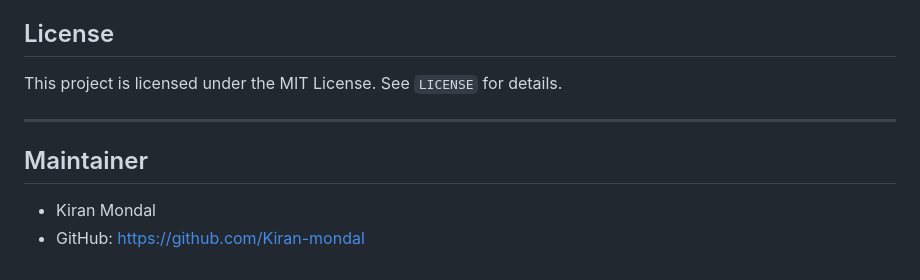
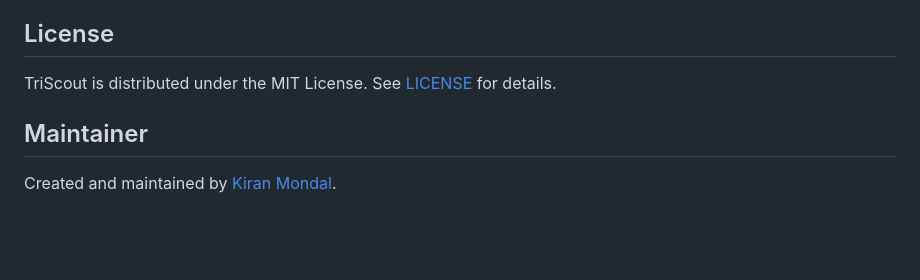
Before and after one commit to Kiran-mondal/TriScout, a Markdown page: README.md, the part around one of its changes. GitHub-like rendering; blank space fills up the shorter version.

```diff
--- a/README.md
+++ b/README.md
@@ -164,11 +103,8 @@ This project includes built-in guardrails to reduce accidental scanning of restr
 
 ## License
 
-This project is licensed under the MIT License. See `LICENSE` for details.
-
----
+TriScout is distributed under the MIT License. See [LICENSE](LICENSE) for details.
 
 ## Maintainer
 
-- Kiran Mondal
-- GitHub: https://github.com/Kiran-mondal
+Created and maintained by [Kiran Mondal](https://github.com/Kiran-mondal).
```
Also changed, not shown: other parts of README.md (+59 -120 lines).
